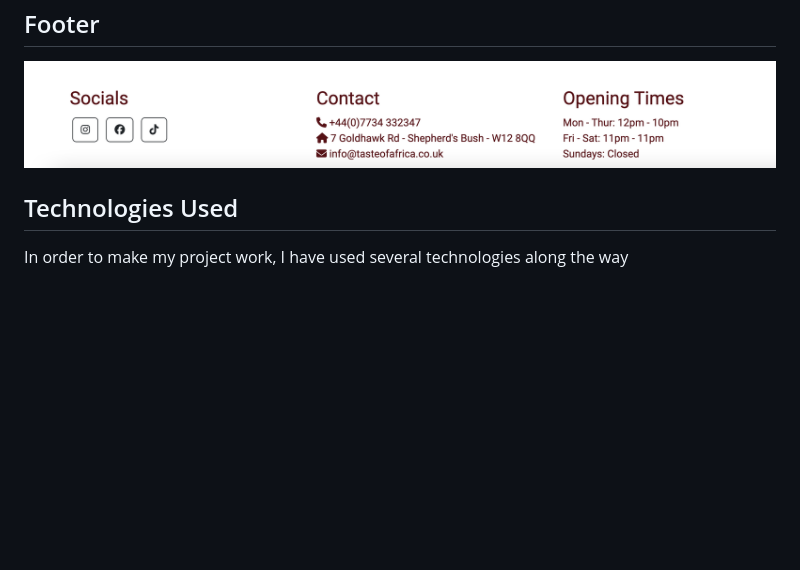
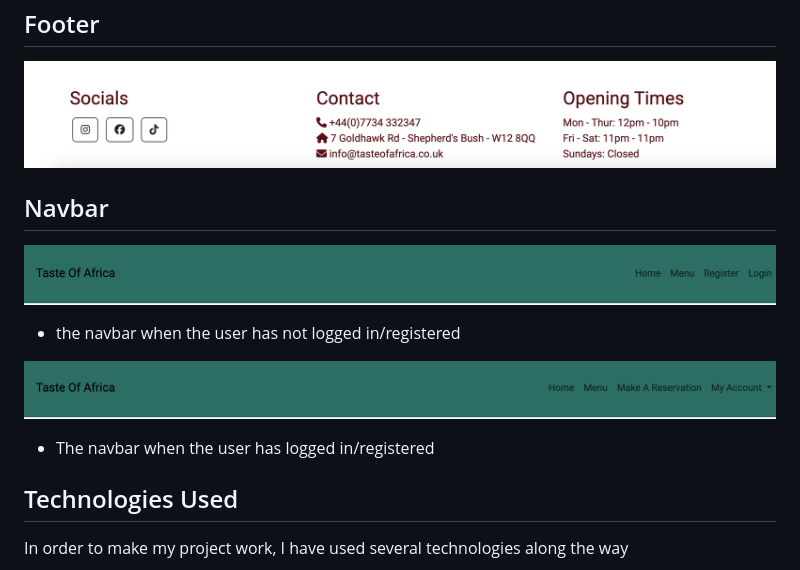
Before and after one commit to KyrianU/taste-of-africa, a Markdown page: README.md, the part around the change. Rendered like a GitHub page; pictures changed too: static/screenshots/navbar.png (added), static/screenshots/navbar1.png (added); blank space fills up the shorter version.

Commit message:
added navbar into the readme file

```diff
--- a/README.md
+++ b/README.md
@@ -65,6 +65,14 @@ Taste of Africa is a restaurant website designed based to display the user their
 
  ![Footer](static/screenshots/footer1.png)
 
+ ##  Navbar
+
+ ![Navbar](static/screenshots/navbar1.png)
+  - the navbar when the user has not logged in/registered
+
+ ![Navbar](static/screenshots/navbar.png)
+  - The navbar when the user has logged in/registered
+
 ## Technologies Used
 
 In order to make my project work, I have used several technologies along the way
```
